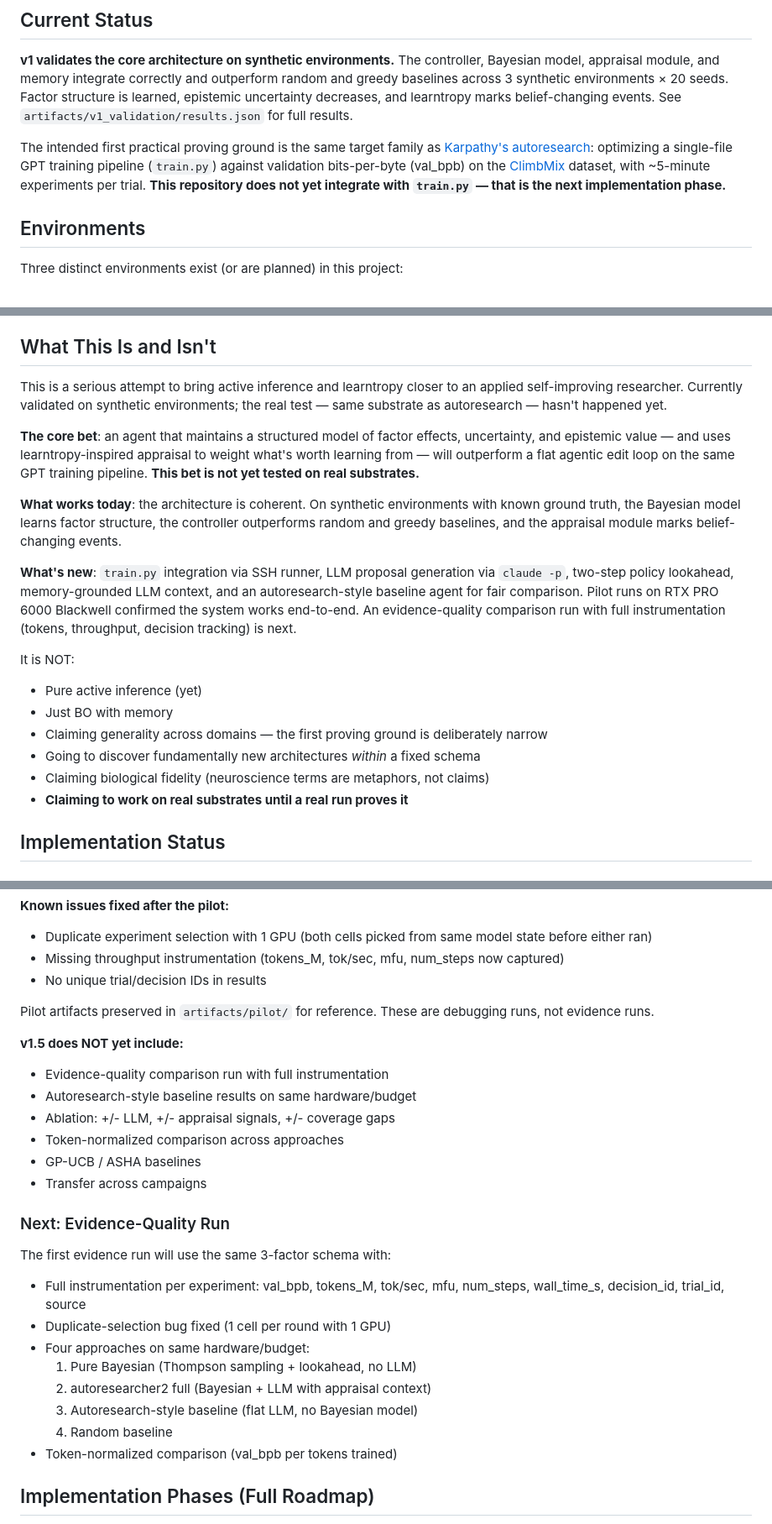
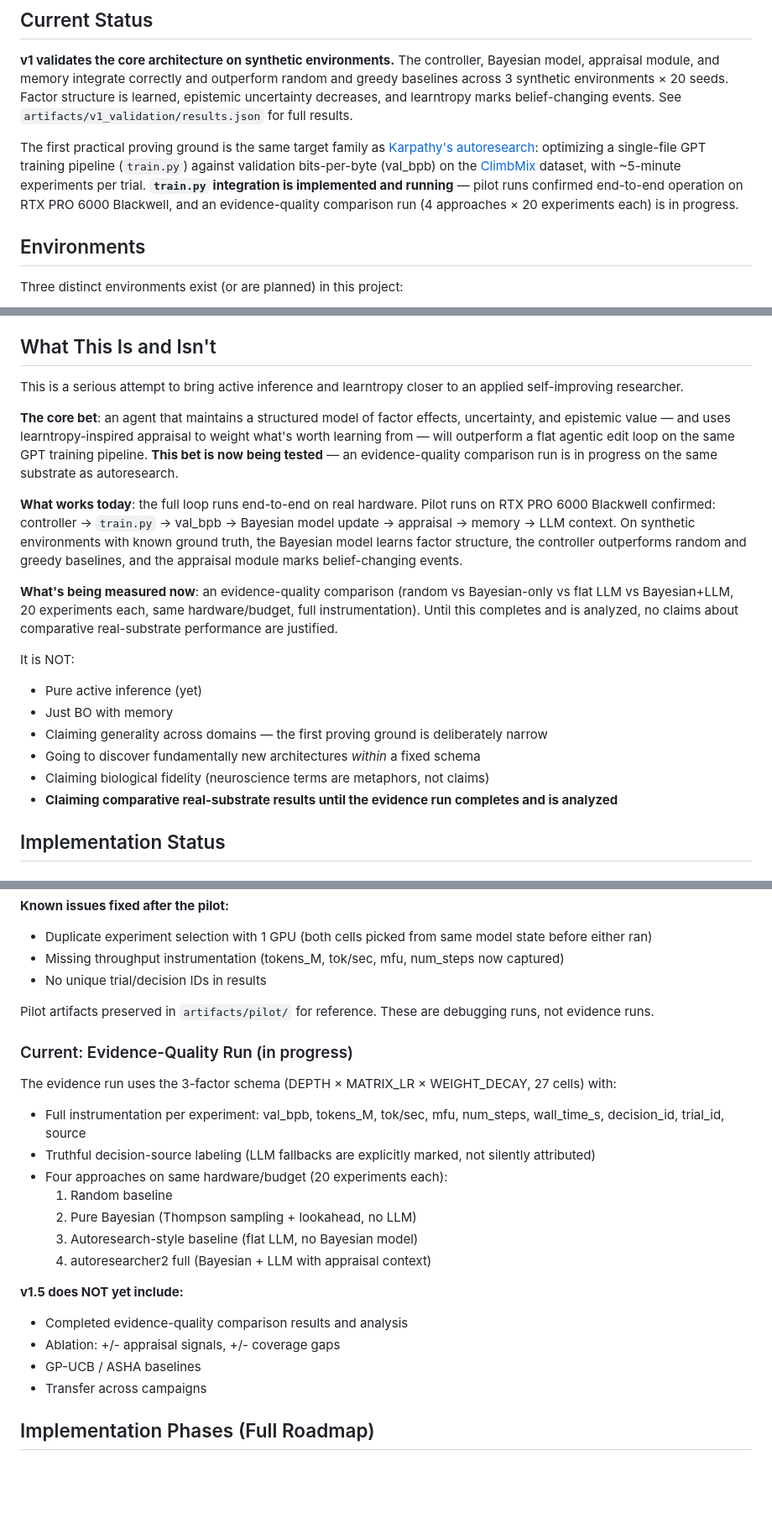
Before and after one commit to ErikDeBruijn/autoresearcher2, a Markdown page: README.md, 3 parts joined by grey strips. Shown at 84% size. Drawn GitHub-style; blank space fills up the shorter version.

Commit message:
Update README to match current reality: train.py integration is working
The README claimed train.py integration was "the next implementation phase"
and autoresearch-style baseline was "planned (not yet implemented)". Both are
implemented and running — an evidence-quality comparison run is in progress.

Updated all claims to reflect current state: pilot runs proven, evidence run
active, but no comparative performance claims until the run completes and
is analyzed.

```diff
--- a/README.md
+++ b/README.md
@@ -34,7 +34,7 @@ recursive self-improvement should not only increase power, but deepen judgment,
 
 **v1 validates the core architecture on synthetic environments.** The controller, Bayesian model, appraisal module, and memory integrate correctly and outperform random and greedy baselines across 3 synthetic environments × 20 seeds. Factor structure is learned, epistemic uncertainty decreases, and learntropy marks belief-changing events. See `artifacts/v1_validation/results.json` for full results.
 
-The intended first practical proving ground is the same target family as [Karpathy's autoresearch](https://github.com/karpathy/autoresearch): optimizing a single-file GPT training pipeline (`train.py`) against validation bits-per-byte (val_bpb) on the [ClimbMix](https://huggingface.co/datasets/karpathy/climbmix-400b-shuffle) dataset, with ~5-minute experiments per trial. **This repository does not yet integrate with `train.py` — that is the next implementation phase.**
+The first practical proving ground is the same target family as [Karpathy's autoresearch](https://github.com/karpathy/autoresearch): optimizing a single-file GPT training pipeline (`train.py`) against validation bits-per-byte (val_bpb) on the [ClimbMix](https://huggingface.co/datasets/karpathy/climbmix-400b-shuffle) dataset, with ~5-minute experiments per trial. **`train.py` integration is implemented and running** — pilot runs confirmed end-to-end operation on RTX PRO 6000 Blackwell, and an evidence-quality comparison run (4 approaches × 20 experiments each) is in progress.
 
 ## Environments
 
@@ -483,13 +485,13 @@ The practical controller is an approximation designed for tractability, not a re
 
 ## What This Is and Isn't
 
-This is a serious attempt to bring active inference and learntropy closer to an applied self-improving researcher. Currently validated on synthetic environments; the real test — same substrate as autoresearch — hasn't happened yet.
+This is a serious attempt to bring active inference and learntropy closer to an applied self-improving researcher.
 
-**The core bet**: an agent that maintains a structured model of factor effects, uncertainty, and epistemic value — and uses learntropy-inspired appraisal to weight what's worth learning from — will outperform a flat agentic edit loop on the same GPT training pipeline. **This bet is not yet tested on real substrates.**
+**The core bet**: an agent that maintains a structured model of factor effects, uncertainty, and epistemic value — and uses learntropy-inspired appraisal to weight what's worth learning from — will outperform a flat agentic edit loop on the same GPT training pipeline. **This bet is now being tested** — an evidence-quality comparison run is in progress on the same substrate as autoresearch.
 
-**What works today**: the architecture is coherent. On synthetic environments with known ground truth, the Bayesian model learns factor structure, the controller outperforms random and greedy baselines, and the appraisal module marks belief-changing events.
+**What works today**: the full loop runs end-to-end on real hardware. Pilot runs on RTX PRO 6000 Blackwell confirmed: controller → `train.py` → val_bpb → Bayesian model update → appraisal → memory → LLM context. On synthetic environments with known ground truth, the Bayesian model learns factor structure, the controller outperforms random and greedy baselines, and the appraisal module marks belief-changing events.
 
-**What's new**: `train.py` integration via SSH runner, LLM proposal generation via `claude -p`, two-step policy lookahead, memory-grounded LLM context, and an autoresearch-style baseline agent for fair comparison. Pilot runs on RTX PRO 6000 Blackwell confirmed the system works end-to-end. An evidence-quality comparison run with full instrumentation (tokens, throughput, decision tracking) is next.
+**What's being measured now**: an evidence-quality comparison (random vs Bayesian-only vs flat LLM vs Bayesian+LLM, 20 experiments each, same hardware/budget, full instrumentation). Until this completes and is analyzed, no claims about comparative real-substrate performance are justified.
 
 It is NOT:
 - Pure active inference (yet)
@@ -497,7 +499,7 @@ It is NOT:
 - Claiming generality across domains — the first proving ground is deliberately narrow
 - Going to discover fundamentally new architectures *within* a fixed schema
 - Claiming biological fidelity (neuroscience terms are metaphors, not claims)
-- **Claiming to work on real substrates until a real run proves it**
+- **Claiming comparative real-substrate results until the evidence run completes and is analyzed**
 
 ## Implementation Status
 
@@ -556,25 +558,22 @@ Three pilot loops ran on RTX PRO 6000 Blackwell (~4.5h total GPU time). These pr
 
 Pilot artifacts preserved in `artifacts/pilot/` for reference. These are debugging runs, not evidence runs.
 
+### Current: Evidence-Quality Run (in progress)
+
+The evidence run uses the 3-factor schema (DEPTH × MATRIX_LR × WEIGHT_DECAY, 27 cells) with:
+- Full instrumentation per experiment: val_bpb, tokens_M, tok/sec, mfu, num_steps, wall_time_s, decision_id, trial_id, source
+- Truthful decision-source labeling (LLM fallbacks are explicitly marked, not silently attributed)
+- Four approaches on same hardware/budget (20 experiments each):
+  1. Random baseline
+  2. Pure Bayesian (Thompson sampling + lookahead, no LLM)
+  3. Autoresearch-style baseline (flat LLM, no Bayesian model)
+  4. autoresearcher2 full (Bayesian + LLM with appraisal context)
+
 **v1.5 does NOT yet include:**
-- Evidence-quality comparison run with full instrumentation
-- Autoresearch-style baseline results on same hardware/budget
-- Ablation: +/- LLM, +/- appraisal signals, +/- coverage gaps
-- Token-normalized comparison across approaches
+- Completed evidence-quality comparison results and analysis
+- Ablation: +/- appraisal signals, +/- coverage gaps
 - GP-UCB / ASHA baselines
 - Transfer across campaigns
-
-### Next: Evidence-Quality Run
-
-The first evidence run will use the same 3-factor schema with:
-- Full instrumentation per experiment: val_bpb, tokens_M, tok/sec, mfu, num_steps, wall_time_s, decision_id, trial_id, source
-- Duplicate-selection bug fixed (1 cell per round with 1 GPU)
-- Four approaches on same hardware/budget:
-  1. Pure Bayesian (Thompson sampling + lookahead, no LLM)
-  2. autoresearcher2 full (Bayesian + LLM with appraisal context)
-  3. Autoresearch-style baseline (flat LLM, no Bayesian model)
-  4. Random baseline
-- Token-normalized comparison (val_bpb per tokens trained)
 
 ## Implementation Phases (Full Roadmap)
 
```
Also changed, not shown: other parts of README.md (+7 -5 lines).
